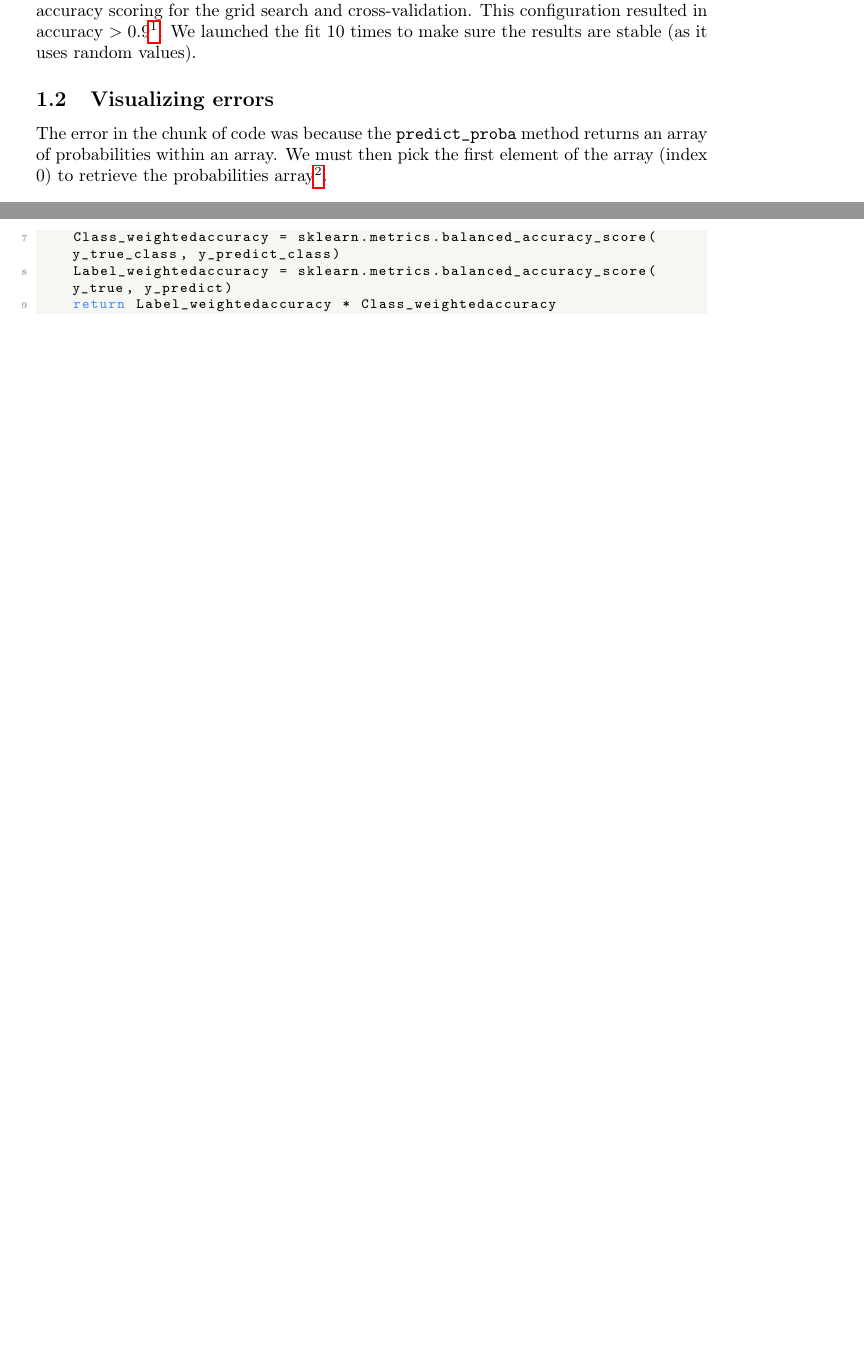
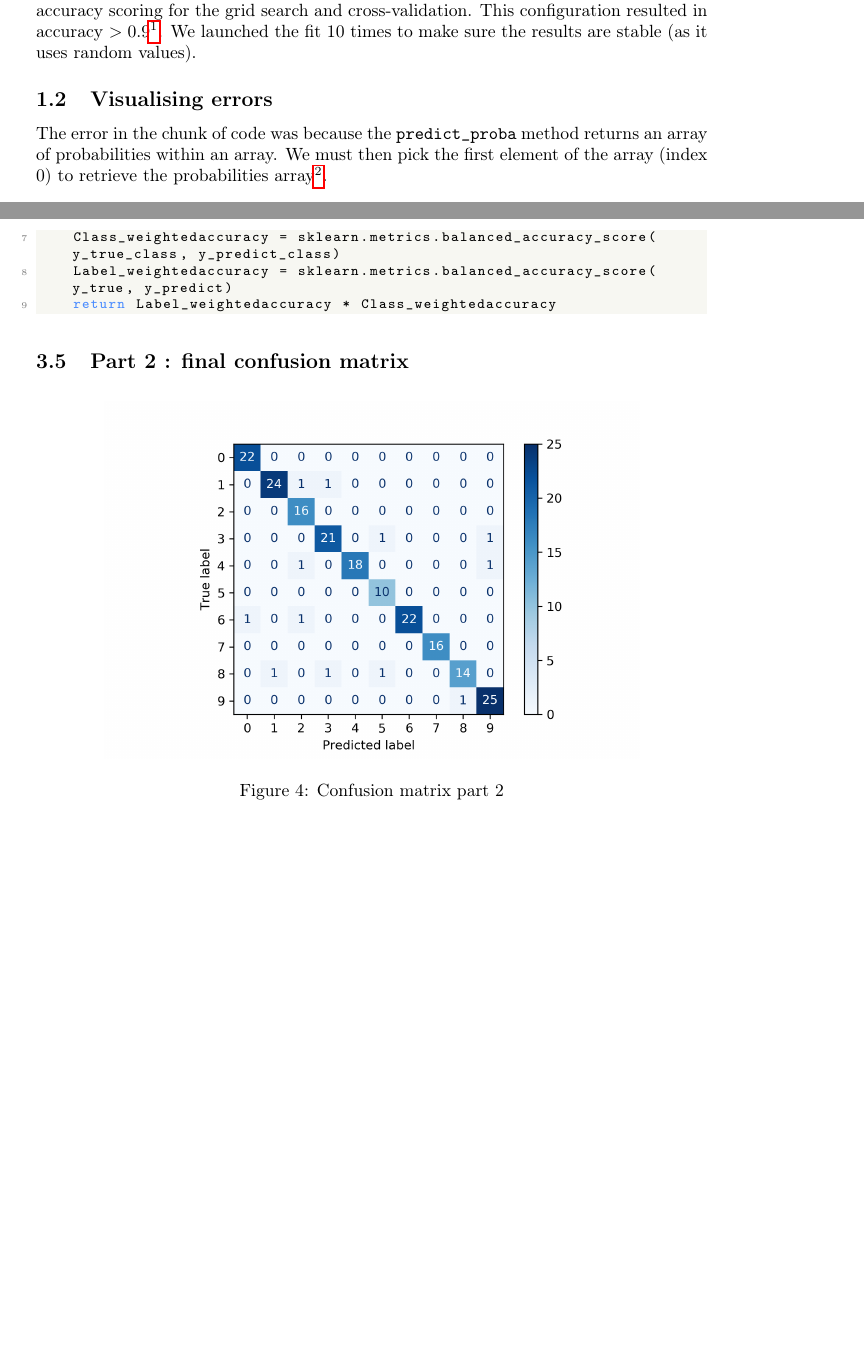
Before and after one commit to erwanrh/ML_Python-MNIST_Sklearn, a LaTeX problem sheet (Latex_Assignment/Main.tex, which reads Latex_Assignment/Part1.tex, Latex_Assignment/appendix.tex): two parts of pages 5 and 10 of 11, joined at a grey line, cut so that both start at the same text. Compiled offline with pdfLaTeX.

Commit message:
update : Latex
Confusion matrix

```diff
--- a/Latex_Assignment/Part1.tex
+++ b/Latex_Assignment/Part1.tex
@@ -74,7 +74,7 @@ The other scaling option available in sklearn are : \\
 We tried the Random Forest algorithm which is a method creating a fixed number of random trees (CART algorithm). The randomness in this algorithm comes with the selection of features used to create the trees. Each tree is created with a fixed number of features but these features are randomly drawn from the whole range of available features. In our case, the dataset has 784 features and the algorithm choses $\sqrt{784} = 28$ features for each tree. This function also uses the bagging method for the elements of the sample. It means that for each tree it takes a random sample of the same size as the initial sample. In this case we fit a train sample of size 2000 so the bootstrap bags will have 2000 random elements (they can appear multiple times). In each tree the method is to successively split the features into 2 groups. The choice of the feature and threshold for the split is made by minimising a criterion : the gini coefficient or the entropy. In our case we put both hyper-parameters for the Grid Search to find the best one. \todo{definition of random forest mathematically}
 We used the method \verb|RandomForestClassifier()| from the skLearn package in the pipeline along with a \verb|StandardScaler| preprocessing on features to normalise the data and reduce the variance so we avoid divergence of the algorithm. The number of trees to generate and the split quality criterion are the two hyper-parameters we chose to exploit. The default number of trees is 100 so we tried with 50 and 150. We used the accuracy scoring for the grid search and cross-validation. This configuration resulted in accuracy $>0.9$\footnote{See appendix \ref{appendix:targetaccuracy}}. We launched the fit 10 times to make sure the results are stable (as it uses random values).
 
-\subsection{Visualizing errors}
+\subsection{Visualising errors}
 The error in the chunk of code was because the \verb|predict_proba| method returns an array of probabilities within an array. We must then pick the first element of the array (index 0) to retrieve the probabilities array\footnote{See appendix \ref{appendix:visualizing}, line 11}.\\
 
 \subsection{Changing the loss function}
--- a/Latex_Assignment/appendix.tex
+++ b/Latex_Assignment/appendix.tex
@@ -62,6 +62,7 @@ for true_label, pred_label, image in list(zip(y_test, y_pred, X_test)):
 
 
 \subsection{Part 2 : code}
+\label{appendix:code_part2}
 \begin{lstlisting}[language=Python]
 def custom_MNISTscorer(y_true, y_predict):
     #Classe 1 : les chiffres 0:4, Classe 0 : les chiffres 5:9
@@ -73,3 +74,11 @@ def custom_MNISTscorer(y_true, y_predict):
     Label_weightedaccuracy = sklearn.metrics.balanced_accuracy_score(y_true, y_predict)
     return Label_weightedaccuracy * Class_weightedaccuracy
 \end{lstlisting}
+
+\subsection{Part 2 : final confusion matrix}
+\begin{figure*}[h]
+	\centering
+	\includegraphics[scale=0.7]{Pics/part2confusion_mat}
+	\caption{Confusion matrix part 2}
+	\label{fig:confusion}
+\end{figure*}
```
Also changed, not shown: Latex_Assignment/Main.pdf, Latex_Assignment/Pics/part2confusion_mat.png (added), Latex_Assignment/Part1.tex (2 more changed lines), 3 other files.
